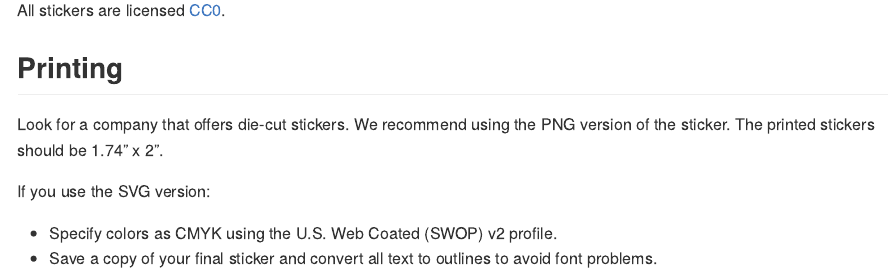
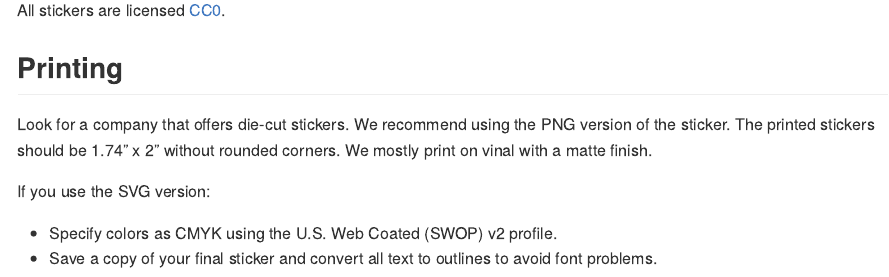
Before and after one commit to rstudio/hex-stickers, an R Markdown document (README.Rmd): the page in a window 1100 px wide, from 6280 px down. The pictures show the output file README.md that the author committed with the source, drawn offline in the style of GitHub.

Commit message:
add more detail to printing section

```diff
--- a/README.Rmd
+++ b/README.Rmd
@@ -46,7 +46,7 @@ All stickers are licensed [CC0](LICENSE.md).
 
 ## Printing
 
-Look for a company that offers die-cut stickers. We recommend using the PNG version of the sticker. The printed stickers should be 1.74" x 2".
+Look for a company that offers die-cut stickers. We recommend using the PNG version of the sticker. The printed stickers should be 1.74" x 2" without rounded corners. We mostly print on vinal with a matte finish.
 
 If you use the SVG version:
 
```
Also changed, not shown: README.md.
